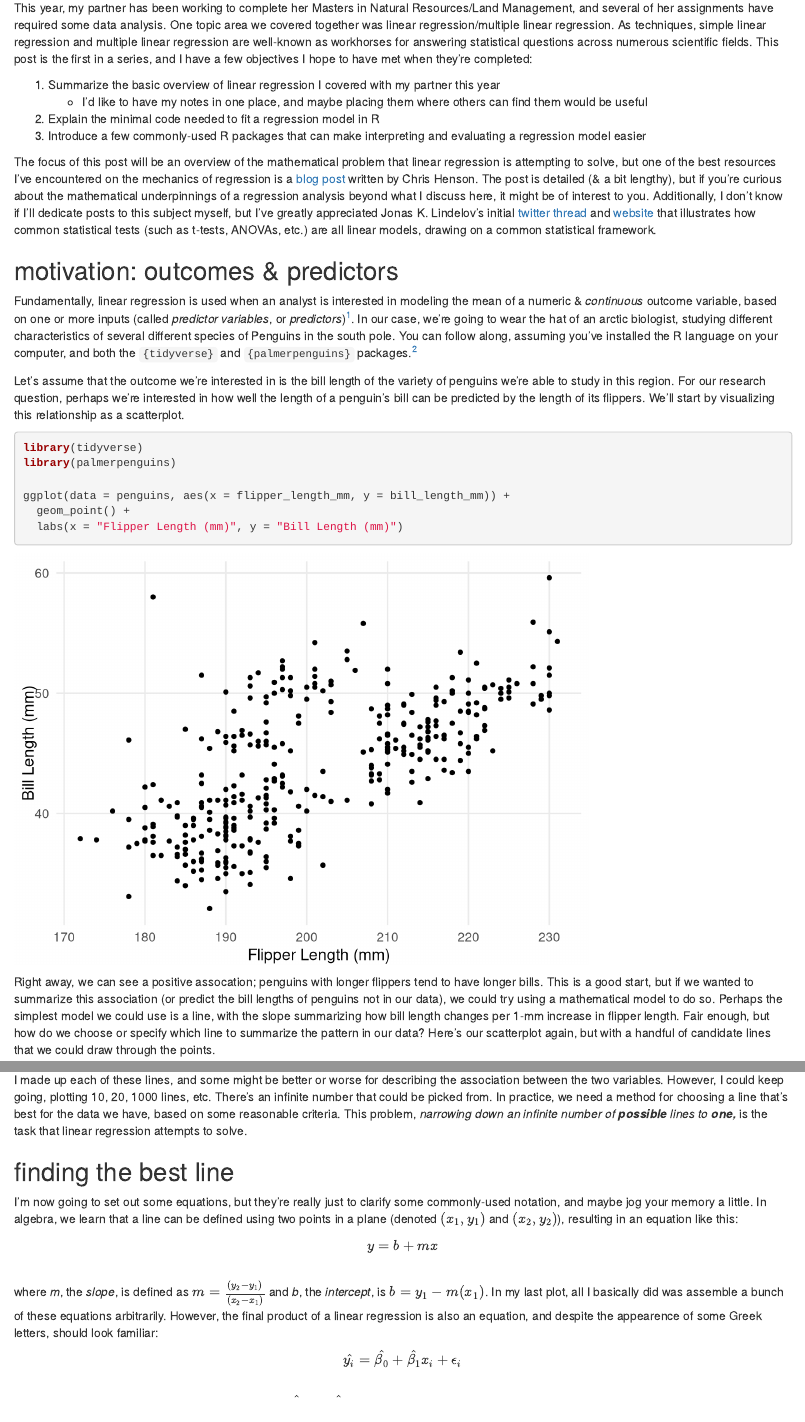
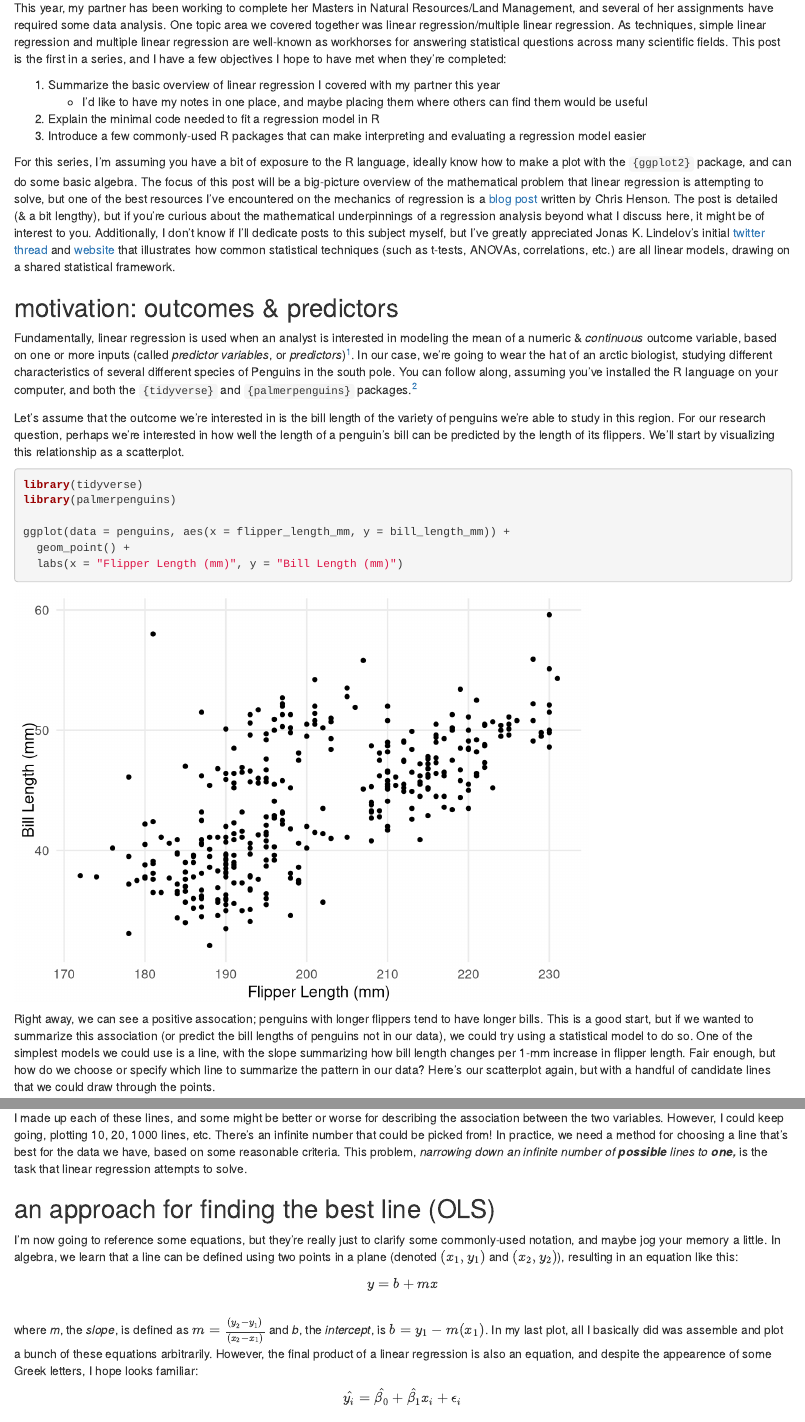
Before and after one commit to ndrewwm/blog, an R Markdown document (content/post/2021-03-07-a-primer-for-linear-regression-part-1.Rmd): the page in a window 1100 px wide, from 130 px down, and a second part further down, joined at a grey line. Rendered offline with R 4.5, knitr and Pandoc, with nearby package versions.

Commit message:
Some tweaks

````diff
--- a/content/post/2021-03-07-a-primer-for-linear-regression-part-1.Rmd
+++ b/content/post/2021-03-07-a-primer-for-linear-regression-part-1.Rmd
@@ -26,14 +26,14 @@ theme_set(
 )
 ```
 
-This year, my partner has been working to complete her Masters in Natural Resources/Land Management, and several of her assignments have required some data analysis. One topic area we covered together was linear regression/multiple linear regression. As techniques, simple linear regression and multiple linear regression are well-known as workhorses for answering statistical questions across numerous scientific fields. This post is the first in a series, and I have a few objectives I hope to have met when they're completed:
+This year, my partner has been working to complete her Masters in Natural Resources/Land Management, and several of her assignments have required some data analysis. One topic area we covered together was linear regression/multiple linear regression. As techniques, simple linear regression and multiple linear regression are well-known as workhorses for answering statistical questions across many scientific fields. This post is the first in a series, and I have a few objectives I hope to have met when they're completed:
 
 1. Summarize the basic overview of linear regression I covered with my partner this year
     - I'd like to have my notes in one place, and maybe placing them where others can find them would be useful
 2. Explain the minimal code needed to fit a regression model in R
 3. Introduce a few commonly-used R packages that can make interpreting and evaluating a regression model easier
 
-The focus of this post will be an overview of the mathematical problem that linear regression is attempting to solve, but one of the best resources I've encountered on the mechanics of regression is a [blog post](http://chrishenson.net/website/regression.html){target="_blank"} written by Chris Henson. The post is detailed (& a bit lengthy), but if you're curious about the mathematical underpinnings of a regression analysis beyond what I discuss here, it might be of interest to you. Additionally, I don't know if I'll dedicate posts to this subject myself, but I've greatly appreciated Jonas K. Lindelov's initial [twitter thread](https://twitter.com/jonaslindeloev/status/1110907133833502721){target="_blank"} and [website](https://lindeloev.github.io/tests-as-linear/){target="_blank"} that illustrates how common statistical tests (such as t-tests, ANOVAs, etc.) are all linear models, drawing on a common statistical framework.
+For this series, I'm assuming you have a bit of exposure to the R language, ideally know how to make a plot with the `{ggplot2}` package, and can do some basic algebra. The focus of this post will be a big-picture overview of the mathematical problem that linear regression is attempting to solve, but one of the best resources I've encountered on the mechanics of regression is a [blog post](http://chrishenson.net/website/regression.html){target="_blank"} written by Chris Henson. The post is detailed (& a bit lengthy), but if you're curious about the mathematical underpinnings of a regression analysis beyond what I discuss here, it might be of interest to you. Additionally, I don't know if I'll dedicate posts to this subject myself, but I've greatly appreciated Jonas K. Lindelov's initial [twitter thread](https://twitter.com/jonaslindeloev/status/1110907133833502721){target="_blank"} and [website](https://lindeloev.github.io/tests-as-linear/){target="_blank"} that illustrates how common statistical techniques (such as t-tests, ANOVAs, correlations, etc.) are all linear models, drawing on a shared statistical framework.
 
 ## motivation: outcomes & predictors
 
@@ -52,7 +52,7 @@ ggplot(data = penguins, aes(x = flipper_length_mm, y = bill_length_mm)) +
   labs(x = "Flipper Length (mm)", y = "Bill Length (mm)")
 ```
 
-Right away, we can see a positive assocation; penguins with longer flippers tend to have longer bills. This is a good start, but if we wanted to summarize this association (or predict the bill lengths of penguins not in our data), we could try using a mathematical model to do so. Perhaps the simplest model we could use is a line, with the slope summarizing how bill length changes per 1-mm increase in flipper length. Fair enough, but how do we choose or specify which line to summarize the pattern in our data? Here's our scatterplot again, but with a handful of candidate lines that we could draw through the points.
+Right away, we can see a positive assocation; penguins with longer flippers tend to have longer bills. This is a good start, but if we wanted to summarize this association (or predict the bill lengths of penguins not in our data), we could try using a statistical model to do so. One of the simplest models we could use is a line, with the slope summarizing how bill length changes per 1-mm increase in flipper length. Fair enough, but how do we choose or specify which line to summarize the pattern in our data? Here's our scatterplot again, but with a handful of candidate lines that we could draw through the points.
 
 ```{r}
 ggplot(penguins, aes(x = flipper_length_mm, y = bill_length_mm)) +
@@ -61,18 +61,18 @@ ggplot(penguins, aes(x = flipper_length_mm, y = bill_length_mm)) +
   labs(x = "Flipper Length (mm)", y = "Bill Length (mm)")
 ```
 
-I made up each of these lines, and some might be better or worse for describing the association between the two variables. However, I could keep going, plotting 10, 20, 1000 lines, etc. There's an infinite number that could be picked from. In practice, we need a method for choosing a line that's best for the data we have, based on some reasonable criteria. This problem, *narrowing down an infinite number of **possible** lines to **one,*** is the task that linear regression attempts to solve.
+I made up each of these lines, and some might be better or worse for describing the association between the two variables. However, I could keep going, plotting 10, 20, 1000 lines, etc. There's an infinite number that could be picked from! In practice, we need a method for choosing a line that's best for the data we have, based on some reasonable criteria. This problem, *narrowing down an infinite number of **possible** lines to **one,*** is the task that linear regression attempts to solve.
 
-## finding the best line
+## an approach for finding the best line (OLS)
 
-I'm now going to set out some equations, but they're really just to clarify some commonly-used notation, and maybe jog your memory a little. In algebra, we learn that a line can be defined using two points in a plane (denoted $(x_1, y_1)$ and $(x_2, y_2)$), resulting in an equation like this:
+I'm now going to reference some equations, but they're really just to clarify some commonly-used notation, and maybe jog your memory a little. In algebra, we learn that a line can be defined using two points in a plane (denoted $(x_1, y_1)$ and $(x_2, y_2)$), resulting in an equation like this:
 
 <center>
 $y = b + mx$
 </center>
 <br>
 
-where *m*, the *slope*, is defined as $m = \frac{(y_2-y_1)}{(x_2-x_1)}$ and *b*, the *intercept*, is $b = y_1 - m(x_1)$. In my last plot, all I basically did was assemble a bunch of these equations arbitrarily. However, the final product of a linear regression is also an equation, and despite the appearence of some Greek letters, should look familiar:
+where *m*, the *slope*, is defined as $m = \frac{(y_2-y_1)}{(x_2-x_1)}$ and *b*, the *intercept*, is $b = y_1 - m(x_1)$. In my last plot, all I basically did was assemble and plot a bunch of these equations arbitrarily. However, the final product of a linear regression is also an equation, and despite the appearence of some Greek letters, I hope looks familiar:
 
 <center>
 $\hat{y_i} = \hat{\beta_0} + \hat{\beta_1}{x_i} + \epsilon_i$
````
Also changed, not shown: content/post/2021-03-07-a-primer-for-linear-regression-part-1.html, content/post/2021-03-07-a-primer-for-linear-regression-part-1.Rmd (6 more changed lines).
